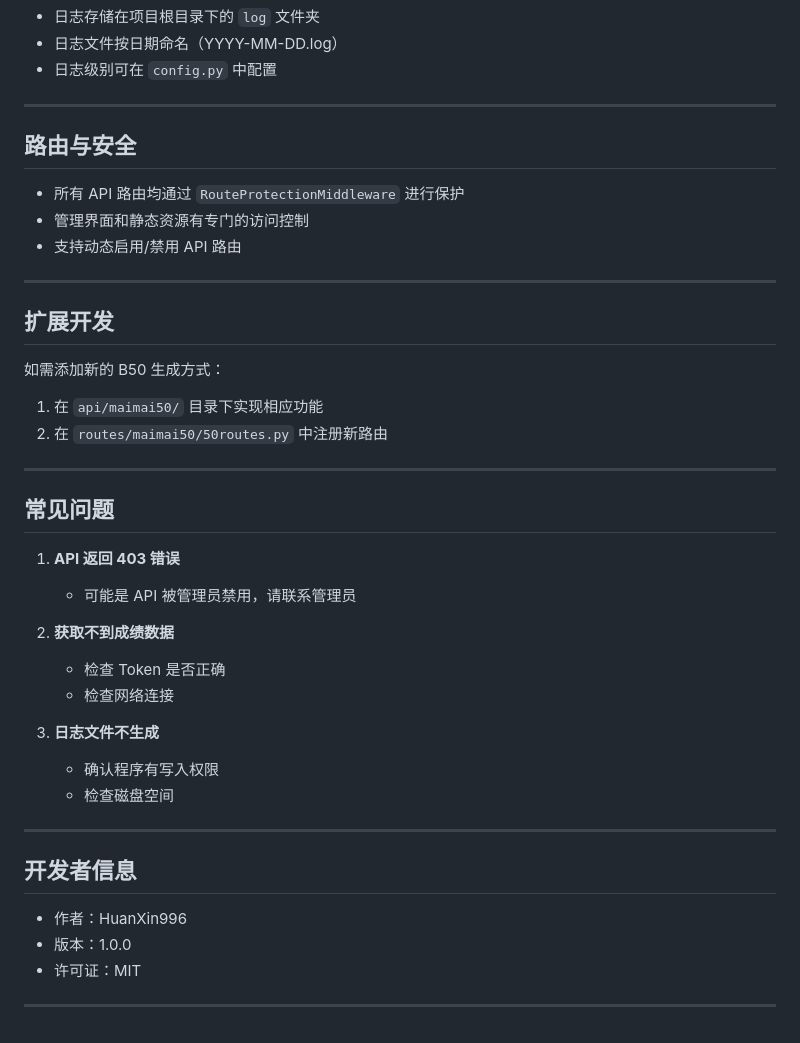
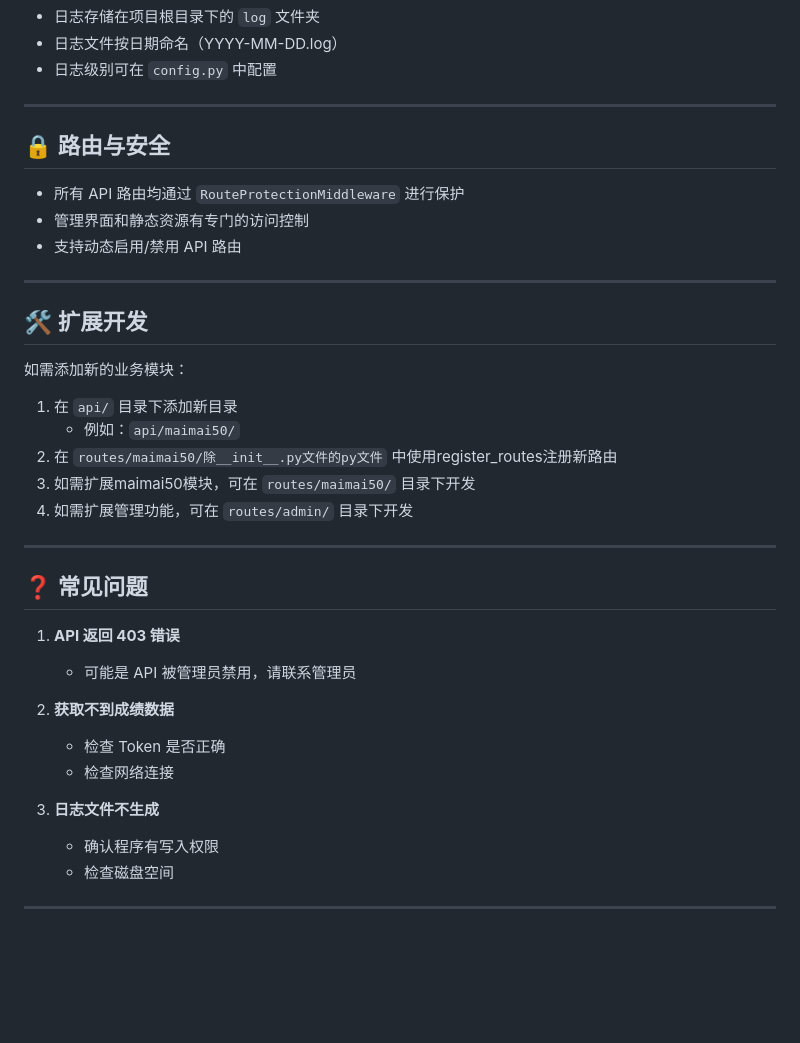
Before and after one commit to huanxin996/YuanShen, a Markdown page: README.md, the part around one of its changes. Drawn GitHub-style; blank space fills up the shorter version.

```diff
--- a/README.md
+++ b/README.md
@@ -134,7 +136,7 @@ KFC50 是一个基于 FastAPI 的后端服务，为舞萌DX（maimai）玩家提
 
 ---
 
-## 路由与安全
+## 🔒 路由与安全
 
 - 所有 API 路由均通过 `RouteProtectionMiddleware` 进行保护
 - 管理界面和静态资源有专门的访问控制
@@ -142,16 +144,19 @@ KFC50 是一个基于 FastAPI 的后端服务，为舞萌DX（maimai）玩家提
 
 ---
 
-## 扩展开发
+## 🛠️ 扩展开发
 
-如需添加新的 B50 生成方式：
+如需添加新的业务模块：
 
-1. 在 `api/maimai50/` 目录下实现相应功能
-2. 在 `routes/maimai50/50routes.py` 中注册新路由
+1. 在 `api/` 目录下添加新目录
+   - 例如：`api/maimai50/`
+2. 在 `routes/maimai50/除__init__.py文件的py文件` 中使用register_routes注册新路由
+3. 如需扩展maimai50模块，可在 `routes/maimai50/` 目录下开发
+4. 如需扩展管理功能，可在 `routes/admin/` 目录下开发
 
 ---
 
-## 常见问题
+## ❓ 常见问题
 
 1. **API 返回 403 错误**
     - 可能是 API 被管理员禁用，请联系管理员
@@ -165,11 +170,3 @@ KFC50 是一个基于 FastAPI 的后端服务，为舞萌DX（maimai）玩家提
     - 检查磁盘空间
 
 ---
-
-## 开发者信息
-
-- 作者：HuanXin996
-- 版本：1.0.0
-- 许可证：MIT
-
----
```
Also changed, not shown: other parts of README.md (+72 -70 lines).
